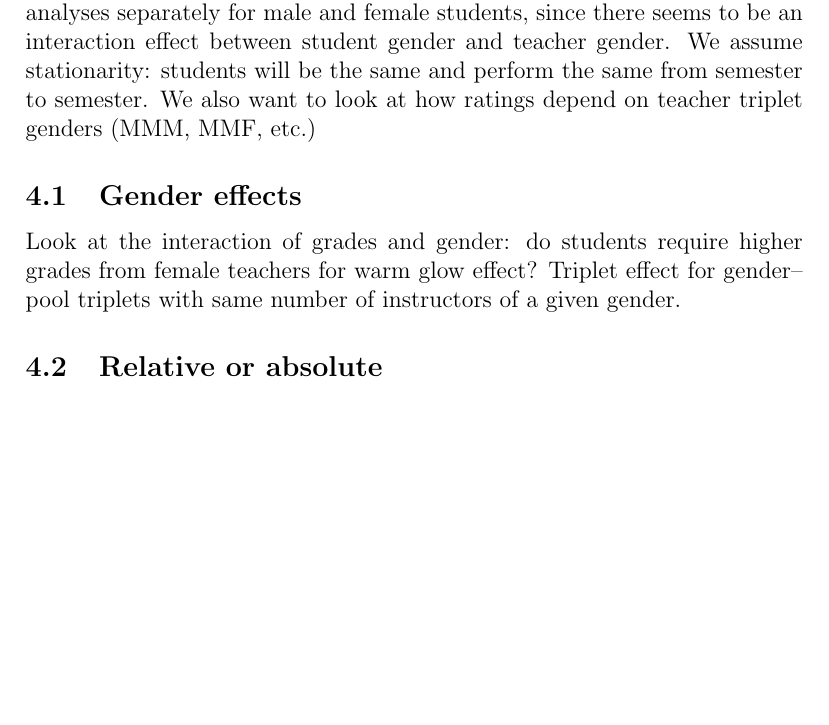
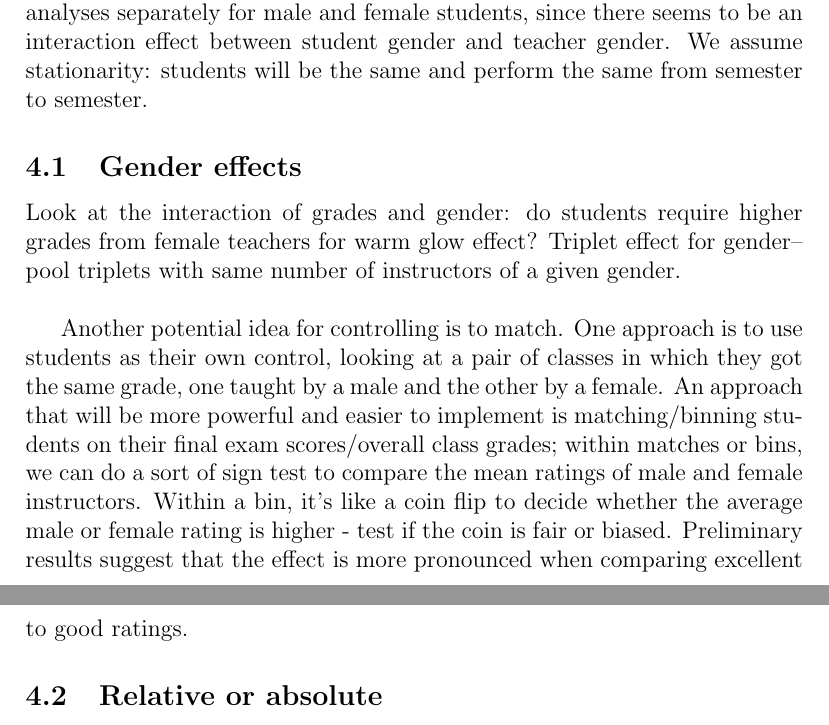
Before and after one commit to kellieotto/SET-and-Gender-Bias, a LaTeX document (Ms/bos15.tex): part of page 3 of 4 before the commit and two parts of pages 3 and 4 of 4 after it, the two joined at a grey line, cut so that both start at the same text, the shorter picture padded with empty space. Compiled offline with pdfLaTeX.

Commit message:
ENH: add additional 4/6 meeting notes

```diff
--- a/Ms/bos15.tex
+++ b/Ms/bos15.tex
@@ -8,7 +8,7 @@
 \newcommand{\cF}{{\mathcal F}}
 \newcommand{\todo}[1]{{\color{red}{TO DO: \sc #1}}}
 
-\title{What do Students Mean by 'Teaching Effectiveness'?}
+\title{What do Students Mean by ``Teaching Effectiveness"?}
 \author{Anne Boring, Kellie Ottoboni, Philip B.~Stark}
 \date{Draft \today}
 \begin{document}
@@ -87,15 +88,17 @@ Issues:
 We'll want to do these analyses separately for male and female students,
 since there seems to be an interaction effect between student gender and teacher gender.
 We assume stationarity: students will be the same and perform the same from semester to semester.
-We also want to look at how ratings depend on teacher triplet genders (MMM, MMF, etc.)
 
 \subsection{Gender effects}
 Look at the interaction of grades and gender:
 do students require higher grades from female teachers for warm glow effect?
-Triplet effect for gender--pool triplets with same number of instructors of a given gender.
+Triplet effect for gender--pool triplets with same number of instructors of a given gender. \\
+
+Another potential idea for controlling is to match. One approach is to use students as their own control, looking at a pair of classes in which they got the same grade, one taught by a male and the other by a female. An approach that will be more powerful and easier to implement is matching/binning students on their final exam scores/overall class grades; within matches or bins, we can do a sort of sign test to compare the mean ratings of male and female instructors. Within a bin, it's like a coin flip to decide whether the average male or female rating is higher - test if the coin is fair or biased. Preliminary results suggest that the effect is more pronounced when comparing excellent to good ratings.
 
 \subsection{Relative or absolute}
 Hypothesis: students are comparing teachers rather than making absolute judgments.
+
 
 \subsection{Punishment}
 Look at students who took two courses from the same instructor, and got a lower course grade than the interim grade in the first course.
```
Also changed, not shown: Ms/bos15.pdf, Ms/bos15.tex (1 more changed lines).
